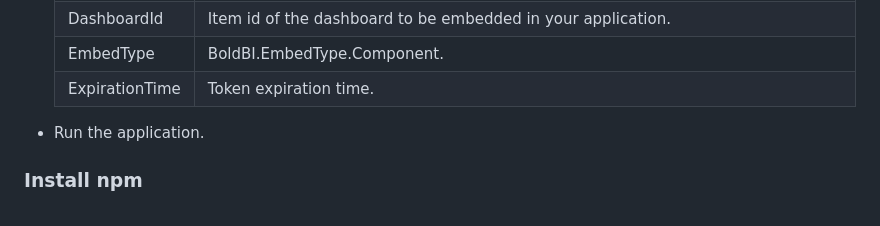
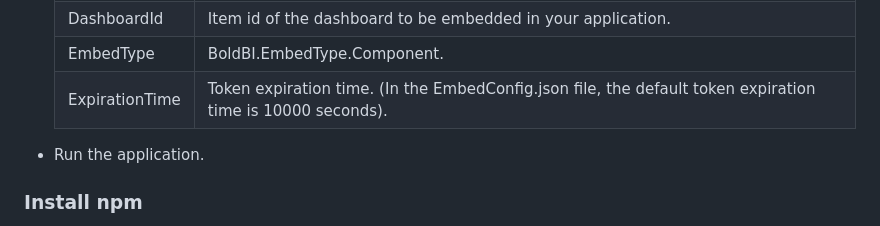
Before and after one commit to boldbi/nodejs-sample, a Markdown page: README.md, the part around the change printed below. Drawn GitHub-style.

```diff
--- a/README.md
+++ b/README.md
@@ -67,7 +67,7 @@ The samples require the following requirements to run.
     </tr>
     <tr>
         <td align="left">ExpirationTime</td>
-        <td align="left">Token expiration time.</td>
+        <td align="left">Token expiration time. (In the EmbedConfig.json file, the default token expiration time is 10000 seconds).</td>
     </tr>
     </tbody>
     </table>
```
Also changed, not shown: other parts of README.md (+5 -5 lines).
